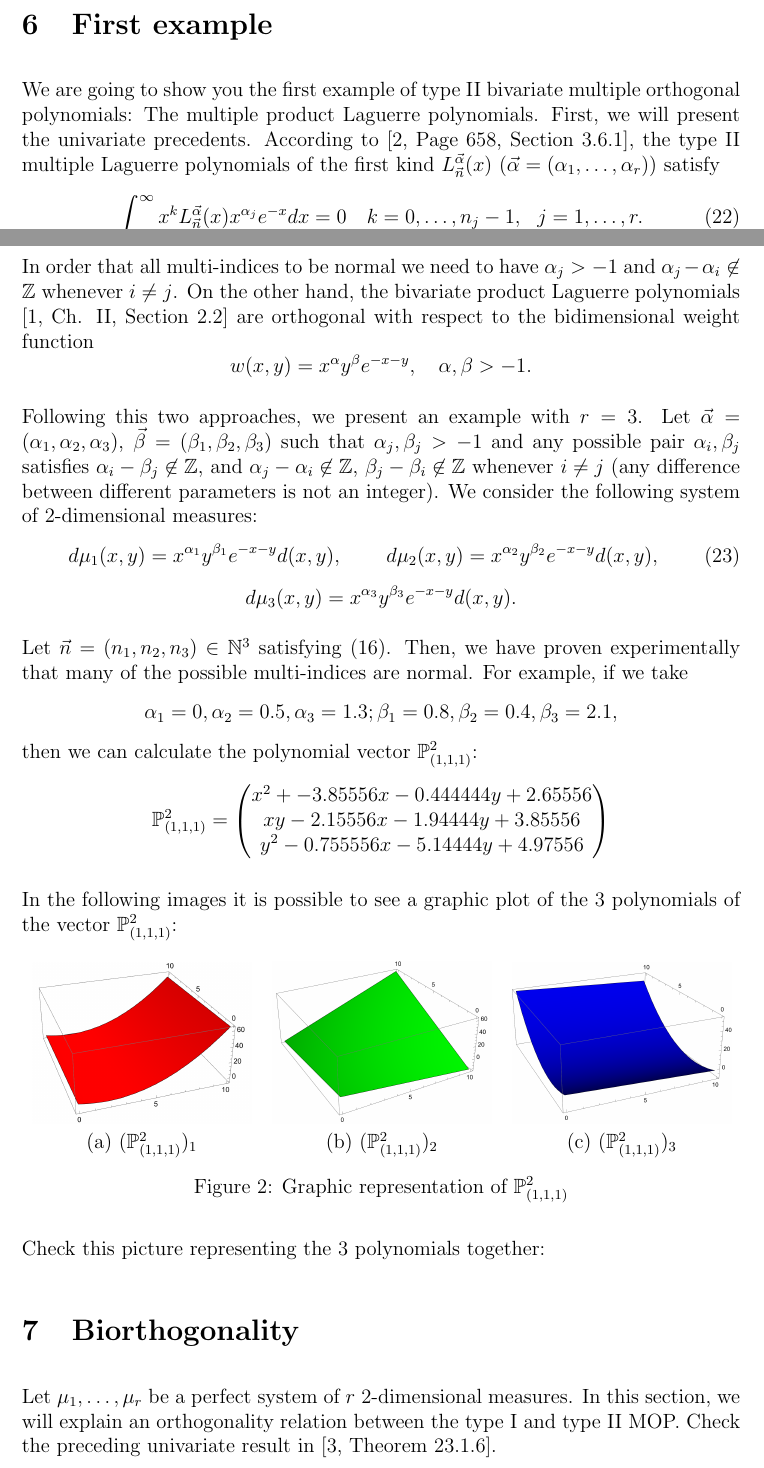
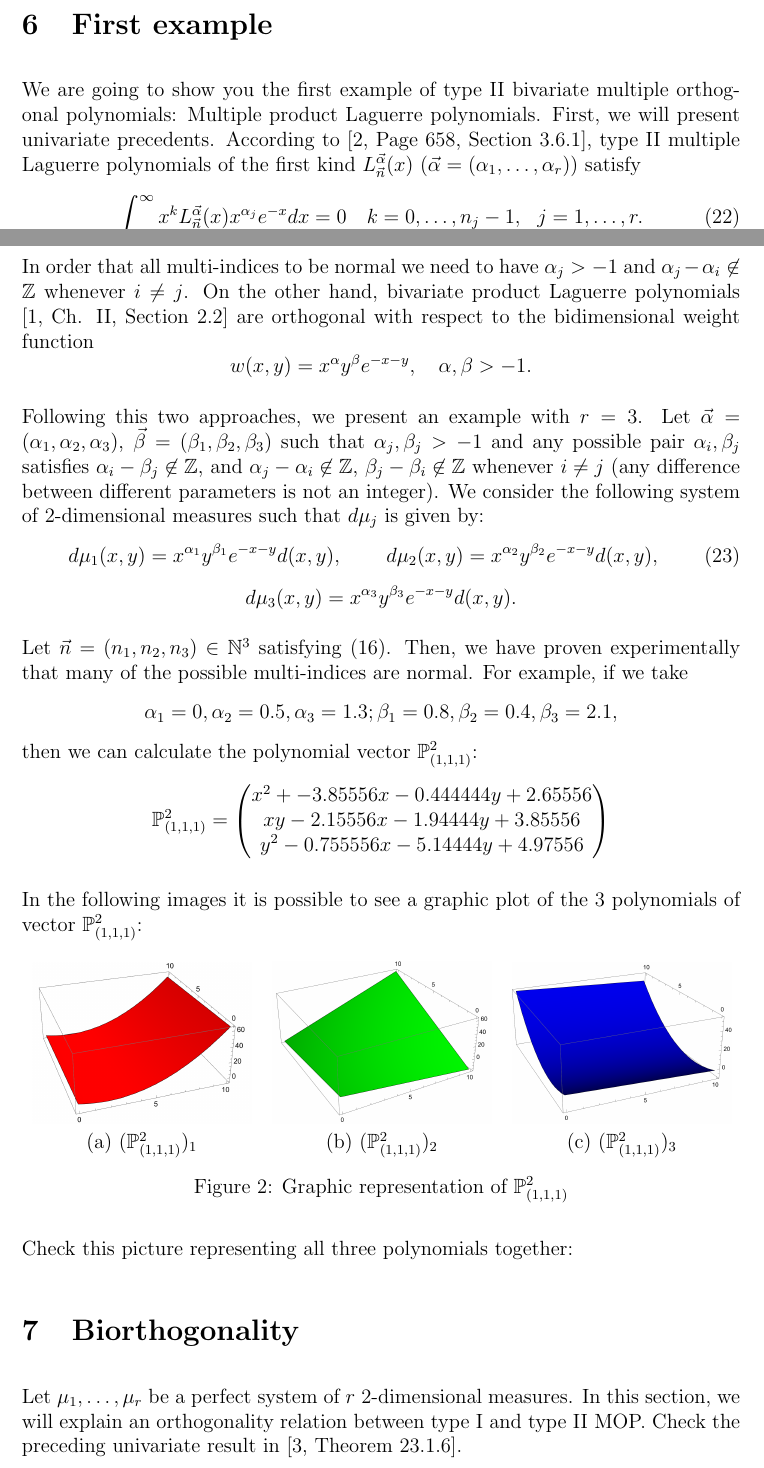
Before and after one commit to JAntonioVR/Ortogonalidad-Multiple-Multivariada, a LaTeX paper (memoria/main.tex): two parts of pages 9 and 10 of 14, joined at a grey line, cut so that both start at the same text. Compiled offline with pdfLaTeX.

Commit message:
Alguna corrección más

```diff
--- a/memoria/main.tex
+++ b/memoria/main.tex
@@ -418,14 +418,14 @@ As we can see, the bivariate case reduces the number of multi-indices $(n_1,\dot
 
 \section{First example}
 
-We are going to show you the first example of type II bivariate multiple orthogonal polynomials: The multiple product Laguerre polynomials. First, we will present the univariate precedents. According to \cite[Page 658, Section 3.6.1]{foupouagnigni-2020}, the type II multiple Laguerre polynomials of the first kind $L_{\vec n}^{\vec\alpha}(x)$ ($\vec\alpha=(\alpha_1,\dots,\alpha_r)$) satisfy
+We are going to show you the first example of type II bivariate multiple orthogonal polynomials: Multiple product Laguerre polynomials. First, we will present univariate precedents. According to \cite[Page 658, Section 3.6.1]{foupouagnigni-2020}, type II multiple Laguerre polynomials of the first kind $L_{\vec n}^{\vec\alpha}(x)$ ($\vec\alpha=(\alpha_1,\dots,\alpha_r)$) satisfy
 \begin{equation}
     \int_0^\infty x^k L_{\vec n}^{\vec\alpha}(x) x^{\alpha_j} e^{-x} dx =0 \ \ \ k=0,\dots, n_j-1, \ \ j=1,\dots,r.
 \end{equation}
-In order that all multi-indices to be normal we need to have $\alpha_j>-1$ and $\alpha_j- \alpha_i\not\in\Z$ whenever $i\neq j$. On the other hand, the bivariate product Laguerre polynomials \cite[Ch. II, Section 2.2]{dunkl_xu_2014} are orthogonal with respect to the bidimensional weight function
+In order that all multi-indices to be normal we need to have $\alpha_j>-1$ and $\alpha_j- \alpha_i\not\in\Z$ whenever $i\neq j$. On the other hand, bivariate product Laguerre polynomials \cite[Ch. II, Section 2.2]{dunkl_xu_2014} are orthogonal with respect to the bidimensional weight function
 $$w(x,y)=x^\alpha y^\beta e^{-x-y}, \ \ \ \alpha,\beta>-1.$$
 
-Following this two approaches, we present an example with $r=3$. Let $\vec\alpha=(\alpha_1,\alpha_2,\alpha_3)$, $\vec\beta=(\beta_1,\beta_2,\beta_3)$ such that $\alpha_j,\beta_j > -1$ and any possible pair $\alpha_i,\beta_j$ satisfies $\alpha_i-\beta_j\not\in\Z$, and  $\alpha_j- \alpha_i\not\in\Z$, $\beta_j- \beta_i\not\in\Z$ whenever $i\neq j$ (any difference between different parameters is not an integer). We consider the following system of 2-dimensional measures:
+Following this two approaches, we present an example with $r=3$. Let $\vec\alpha=(\alpha_1,\alpha_2,\alpha_3)$, $\vec\beta=(\beta_1,\beta_2,\beta_3)$ such that $\alpha_j,\beta_j > -1$ and any possible pair $\alpha_i,\beta_j$ satisfies $\alpha_i-\beta_j\not\in\Z$, and  $\alpha_j- \alpha_i\not\in\Z$, $\beta_j- \beta_i\not\in\Z$ whenever $i\neq j$ (any difference between different parameters is not an integer). We consider the following system of 2-dimensional measures such that $d\mu_j$ is given by:
 \begin{align}
     d\mu_1(x,y) &= x^{\alpha_1} y^{\beta_1} e^{-x-y} d(x,y), & d\mu_2(x,y) &= x^{\alpha_2} y^{\beta_2} e^{-x-y} d(x,y),
 \end{align}
@@ -438,7 +438,7 @@ $$
 \end{pmatrix}
 $$
 
-In the following images it is possible to see a graphic plot of the 3 polynomials of the vector $\mathbb P_{(1,1,1)}^2$:
+In the following images it is possible to see a graphic plot of the 3 polynomials of vector $\mathbb P_{(1,1,1)}^2$:
 \begin{figure}[h]
     \centering\begin{tabular}{ccc}
       \includegraphics[width=4.5cm]{./img/laguerre1.png} &
@@ -450,7 +450,7 @@ In the following images it is possible to see a graphic plot of the 3 polynomial
     \label{fig:example}
   \end{figure}
 
-  Check this picture representing the 3 polynomials together:
+  Check this picture representing all three polynomials together:
 
   \begin{figure}[h]
     \centering\includegraphics[width=5cm]{./img/EjemploLaguerre.png}
@@ -458,11 +458,9 @@ In the following images it is possible to see a graphic plot of the 3 polynomial
     \label{fig:example-2}
   \end{figure}
 
-
-
 \section{Biorthogonality}
 
-Let $\mu_1,\dots,\mu_r$ be a perfect system of $r$ 2-dimensional measures. In this section, we will explain an orthogonality relation between the type I and type II MOP. Check the preceding univariate result in \cite[Theorem 23.1.6]{Ismail}.
+Let $\mu_1,\dots,\mu_r$ be a perfect system of $r$ 2-dimensional measures. In this section, we will explain an orthogonality relation between type I and type II MOP. Check the preceding univariate result in \cite[Theorem 23.1.6]{Ismail}.
 
 \begin{theorem}
     \label{th:biorthogonality}
```
Also changed, not shown: memoria/main.pdf, memoria/main.tex (14 more changed lines).
